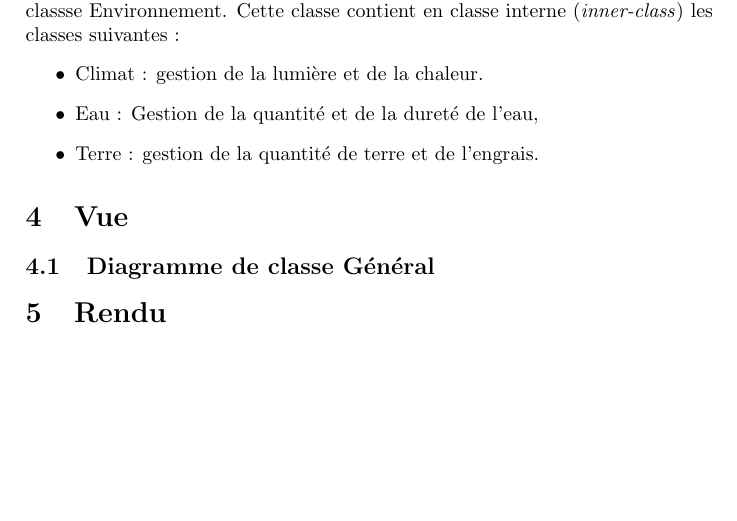
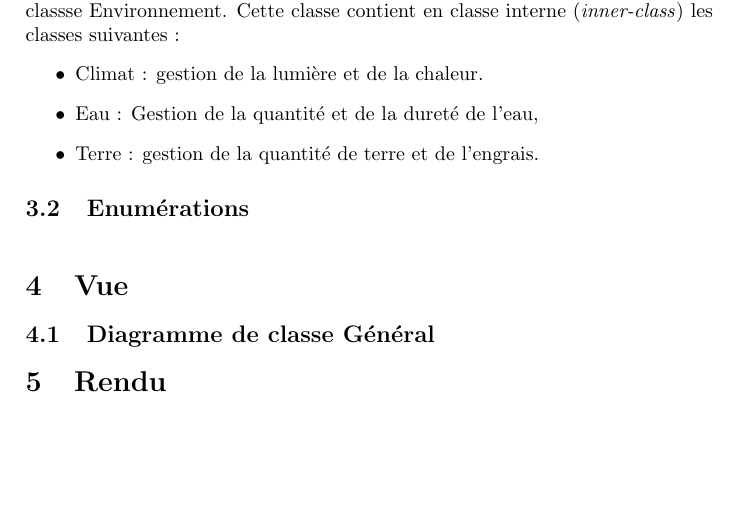
Before and after one commit to pcarrier/edu-ihmprojet2, a LaTeX document (report/report.tex): part of page 3 of 3, cut so that both start at the same text. Compiled offline with pdfLaTeX.

Commit message:
Rapport...

```diff
--- a/report/report.tex
+++ b/report/report.tex
@@ -119,6 +119,10 @@ Cette classe contient en classe interne (\textit{inner-class}) les classes suiva
 	\item Eau : Gestion de la quantité et de la dureté de l'eau,
 	\item Terre : gestion de la quantité de terre et de l'engrais.
 \end{itemize}
+
+\subsection{Enumérations}
+\
+
 \section{Vue}
 \subsection{Diagramme de classe Général}
 \section{Rendu}
```
